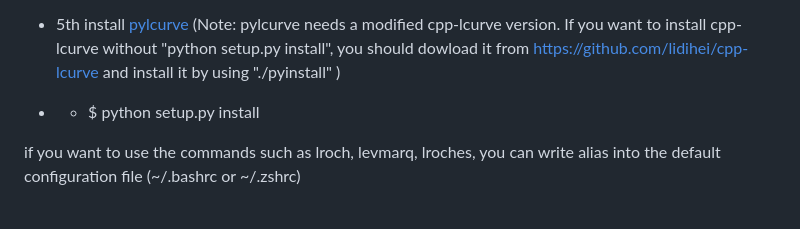
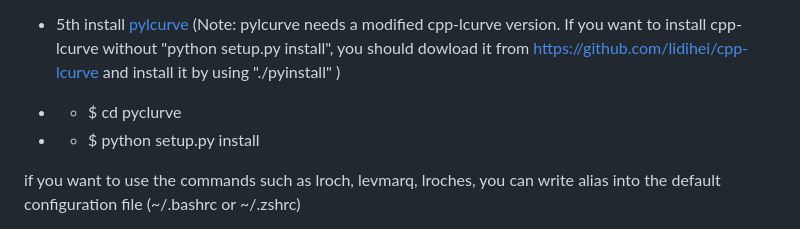
Before and after one commit to lidihei/pylcurve, a Markdown page: README.md, the part around the change. Rendered like a GitHub page.

Commit message:
install illustration

```diff
--- a/README.md
+++ b/README.md
@@ -79,6 +79,7 @@ https://cygnus.astro.warwick.ac.uk/phsaap/software
 
 - 5th install [pylcurve](https://github.com/lidihei/pylcurve) (Note: pylcurve needs a modified cpp-lcurve version.
 If you want to install cpp-lcurve without "python setup.py install", you should dowload it from https://github.com/lidihei/cpp-lcurve and install it by using "./pyinstall" )
+- - $ cd pyclurve
 - - $ python setup.py install
 
 if you want to use the commands such as lroch, levmarq, lroches, you can write alias into the default configuration file (\~/.bashrc or \~/.zshrc)
```
